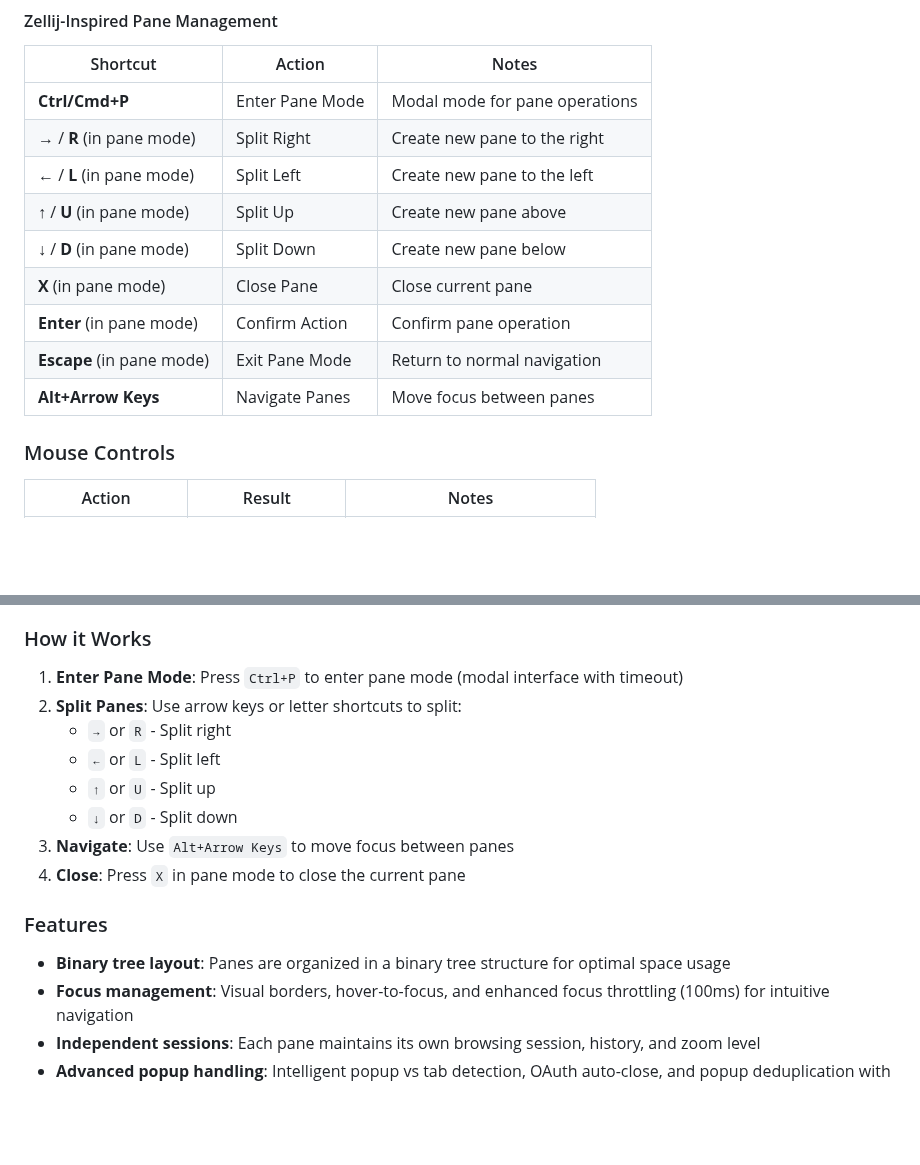
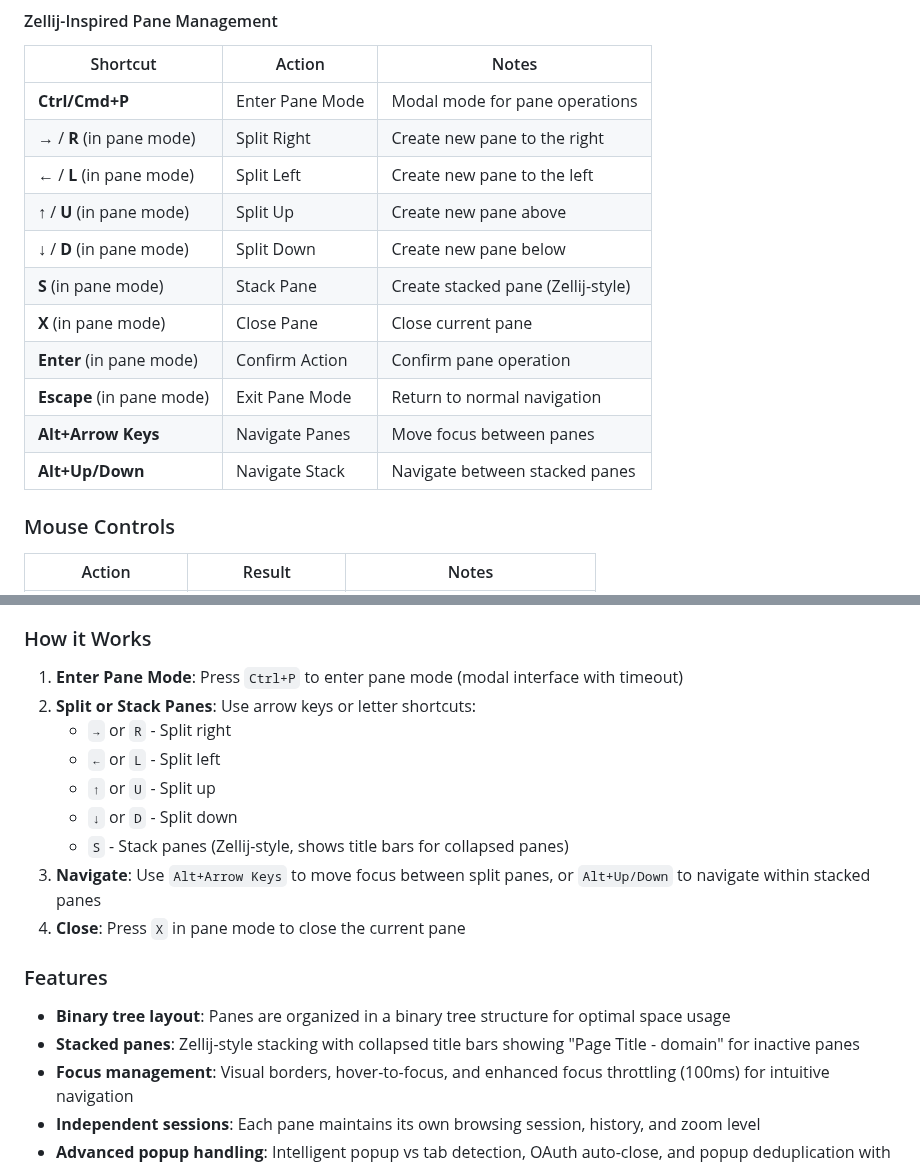
Before and after one commit to bnema/dumber, a Markdown page: README.md, 2 parts joined by grey strips. Drawn GitHub-style; blank space fills up the shorter version.

Commit message:
docs: update README with stacked panes documentation
Add comprehensive documentation for the new Zellij-style stacked panes feature:
- Updated keyboard shortcuts table with 'S' for stack pane and Alt+Up/Down navigation
- Enhanced pane management workflow description with stacking option
- Added stacked panes to features list with title bar behavior details
- Clarified navigation between split panes vs stacked panes

```diff
--- a/README.md
+++ b/README.md
@@ -59,10 +59,12 @@ Dumber is a minimalist browser and launcher companion focused on speed and simpl
 | **←** / **L** (in pane mode) | Split Left | Create new pane to the left |
 | **↑** / **U** (in pane mode) | Split Up | Create new pane above |
 | **↓** / **D** (in pane mode) | Split Down | Create new pane below |
+| **S** (in pane mode) | Stack Pane | Create stacked pane (Zellij-style) |
 | **X** (in pane mode) | Close Pane | Close current pane |
 | **Enter** (in pane mode) | Confirm Action | Confirm pane operation |
 | **Escape** (in pane mode) | Exit Pane Mode | Return to normal navigation |
 | **Alt+Arrow Keys** | Navigate Panes | Move focus between panes |
+| **Alt+Up/Down** | Navigate Stack | Navigate between stacked panes |
 
 ### Mouse Controls
 | Action | Result | Notes |
@@ -159,16 +161,18 @@ Dumber features a Zellij-inspired pane management system that allows you to spli
 
 ### How it Works
 1. **Enter Pane Mode**: Press `Ctrl+P` to enter pane mode (modal interface with timeout)
-2. **Split Panes**: Use arrow keys or letter shortcuts to split:
+2. **Split or Stack Panes**: Use arrow keys or letter shortcuts:
    - `→` or `R` - Split right
    - `←` or `L` - Split left
    - `↑` or `U` - Split up
    - `↓` or `D` - Split down
-3. **Navigate**: Use `Alt+Arrow Keys` to move focus between panes
+   - `S` - Stack panes (Zellij-style, shows title bars for collapsed panes)
+3. **Navigate**: Use `Alt+Arrow Keys` to move focus between split panes, or `Alt+Up/Down` to navigate within stacked panes
 4. **Close**: Press `X` in pane mode to close the current pane
 
 ### Features
 - **Binary tree layout**: Panes are organized in a binary tree structure for optimal space usage
+- **Stacked panes**: Zellij-style stacking with collapsed title bars showing "Page Title - domain" for inactive panes
 - **Focus management**: Visual borders, hover-to-focus, and enhanced focus throttling (100ms) for intuitive navigation
 - **Independent sessions**: Each pane maintains its own browsing session, history, and zoom level
 - **Advanced popup handling**: Intelligent popup vs tab detection, OAuth auto-close, and popup deduplication with SHA256 fingerprinting
```
